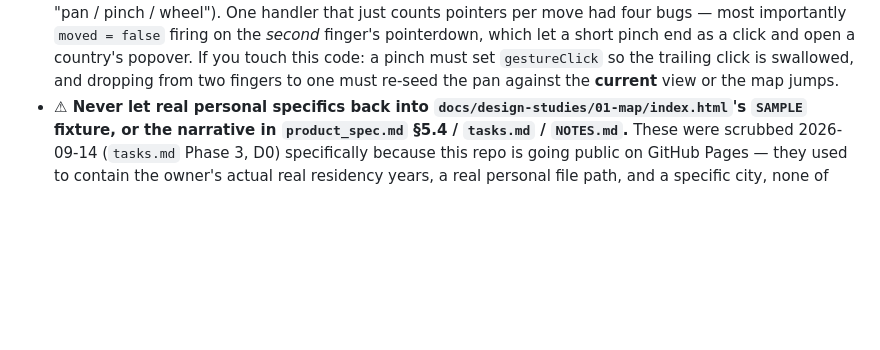
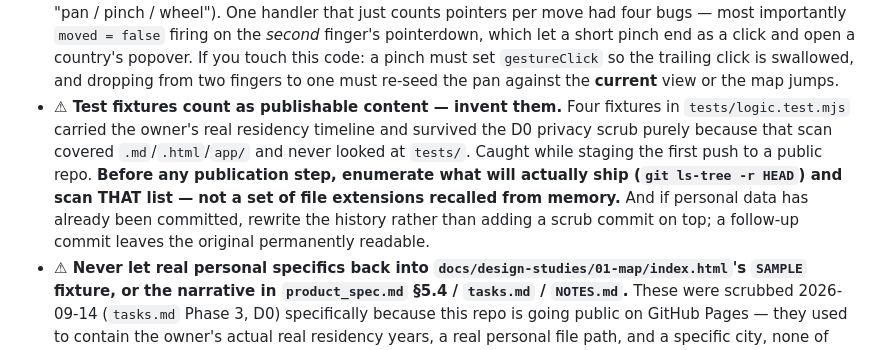
Before and after one commit to amay91/nomadic-traveller-map, a Markdown page: handoff.md, the part around the change. Drawn GitHub-style; blank space fills up the shorter version.

```diff
--- a/handoff.md
+++ b/handoff.md
@@ -34,6 +34,7 @@ A tiny personal web app: a clickable world map where the user records the countr
 - **⚠ Any scale/zoom-level THRESHOLD constant must be expressed as a fraction of `maxScale` (= `innerWidth/(base.w/12)`), never a fixed number.** `maxScale` is proportional to screen width, so a constant tuned by eye on a 1440px desktop can be — and was — simply unreachable on a phone. This bit `DOT_REVEAL` (the zoom-based label-reveal fallback for Vatican/San Marino/etc.): fixed at `6`, it worked fine on desktop (max ~16.6) and meant those labels could NEVER reveal on a 390px phone (max ~4.5), at any zoom, full stop. Now `maxScale * 0.36`. If a new zoom-dependent effect gets added, derive its threshold the same way and check the actual number on a phone-width viewport before shipping, not just on whatever's already open.
 - **⚠ A throttled per-frame update (label opacity/text, or anything similar) MUST include a trailing call, or a one-shot `animateTo`/`flyTo` can permanently strand it.** A plain time-gate (`if (now - last > N)`) silently drops whatever update would have landed inside the window — fine for a continuous gesture (another update follows almost immediately), but a quick, single-frame settle has nothing to correct it afterward, leaving stale state until some unrelated later interaction happens to fix it. `sizeToScreen()`'s label pass now schedules a `setTimeout` trailing call whenever an update is skipped, guaranteeing the final state is always eventually applied. Any FUTURE throttled per-frame work in this codebase needs the same pattern, not just a bare time-gate.
 - **Pointer handling is a pan gesture and a pinch gesture, deliberately kept separate** (`app.js`, "pan / pinch / wheel"). One handler that just counts pointers per move had four bugs — most importantly `moved = false` firing on the *second* finger's pointerdown, which let a short pinch end as a click and open a country's popover. If you touch this code: a pinch must set `gestureClick` so the trailing click is swallowed, and dropping from two fingers to one must re-seed the pan against the **current** view or the map jumps.
+- **⚠ Test fixtures count as publishable content — invent them.** Four fixtures in `tests/logic.test.mjs` carried the owner's real residency timeline and survived the D0 privacy scrub purely because that scan covered `.md`/`.html`/`app/` and never looked at `tests/`. Caught while staging the first push to a public repo. **Before any publication step, enumerate what will actually ship (`git ls-tree -r HEAD`) and scan THAT list — not a set of file extensions recalled from memory.** And if personal data has already been committed, rewrite the history rather than adding a scrub commit on top; a follow-up commit leaves the original permanently readable.
 - **⚠ Never let real personal specifics back into `docs/design-studies/01-map/index.html`'s `SAMPLE` fixture, or the narrative in `product_spec.md` §5.4 / `tasks.md` / `NOTES.md`.** These were scrubbed 2026-09-14 (`tasks.md` Phase 3, D0) specifically because this repo is going public on GitHub Pages — they used to contain the owner's actual real residency years, a real personal file path, and a specific city, none of which belongs in a public repo. If real data is ever used again for a demo/fixture in this project, treat "will this repo stay private?" as a question to ask before committing it, not after.
 - **A table row is the ONLY route to Remove for an already-saved country** — the map is deliberately mouse/touch-only, but that's fine because typing reaches every country; removal has no other path, so rows must stay keyboard-operable (`tabindex="0"` + Enter/Space via `openRow()`). Don't strip that if the table markup changes.
 - **`trapTab(container, e)`** contains Tab inside the popover and panel while either is open. Any new modal-ish overlay should call it the same way rather than reinvent the cycling logic.
```
Also changed, not shown: tasks.md (+6 -0 lines).
